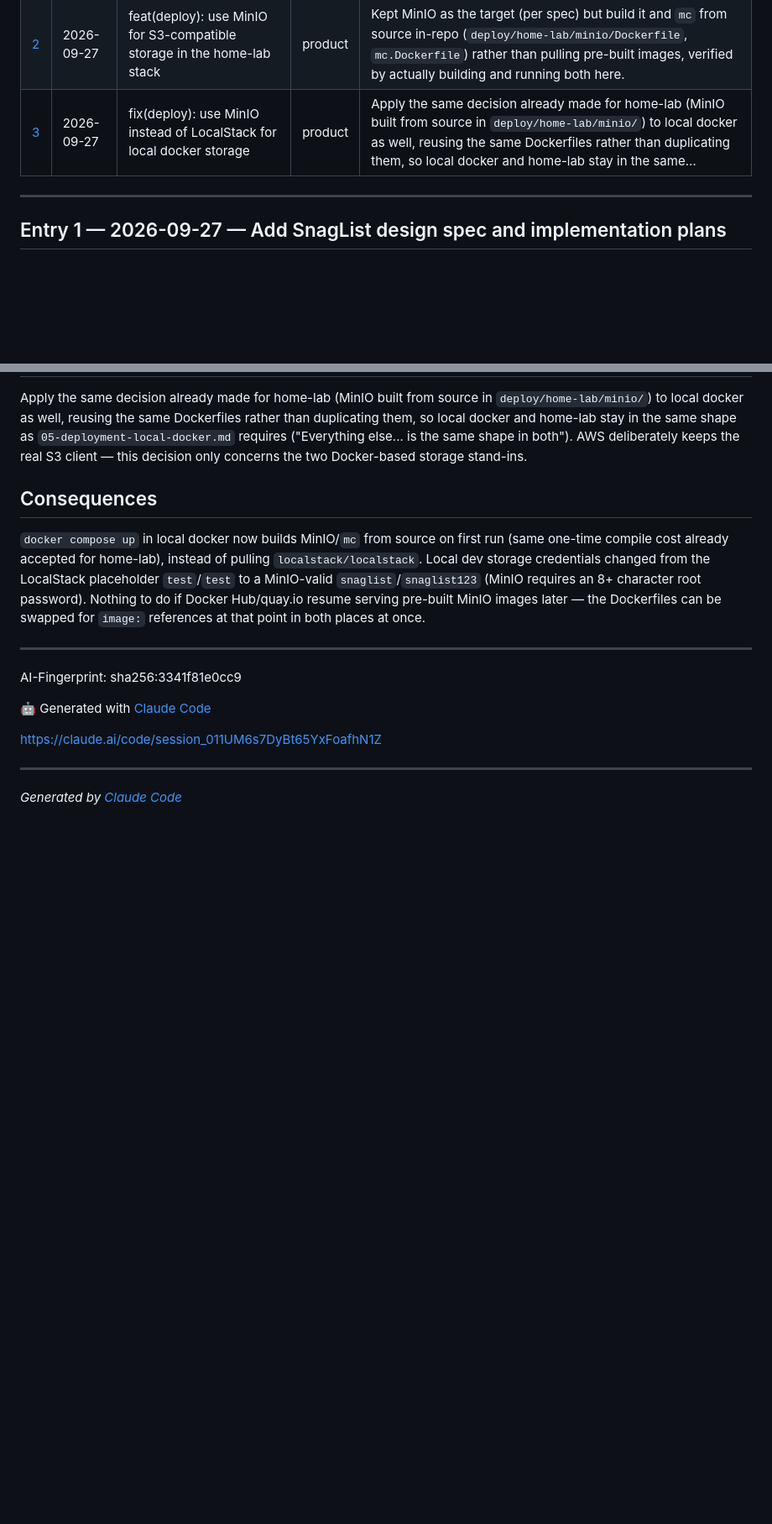
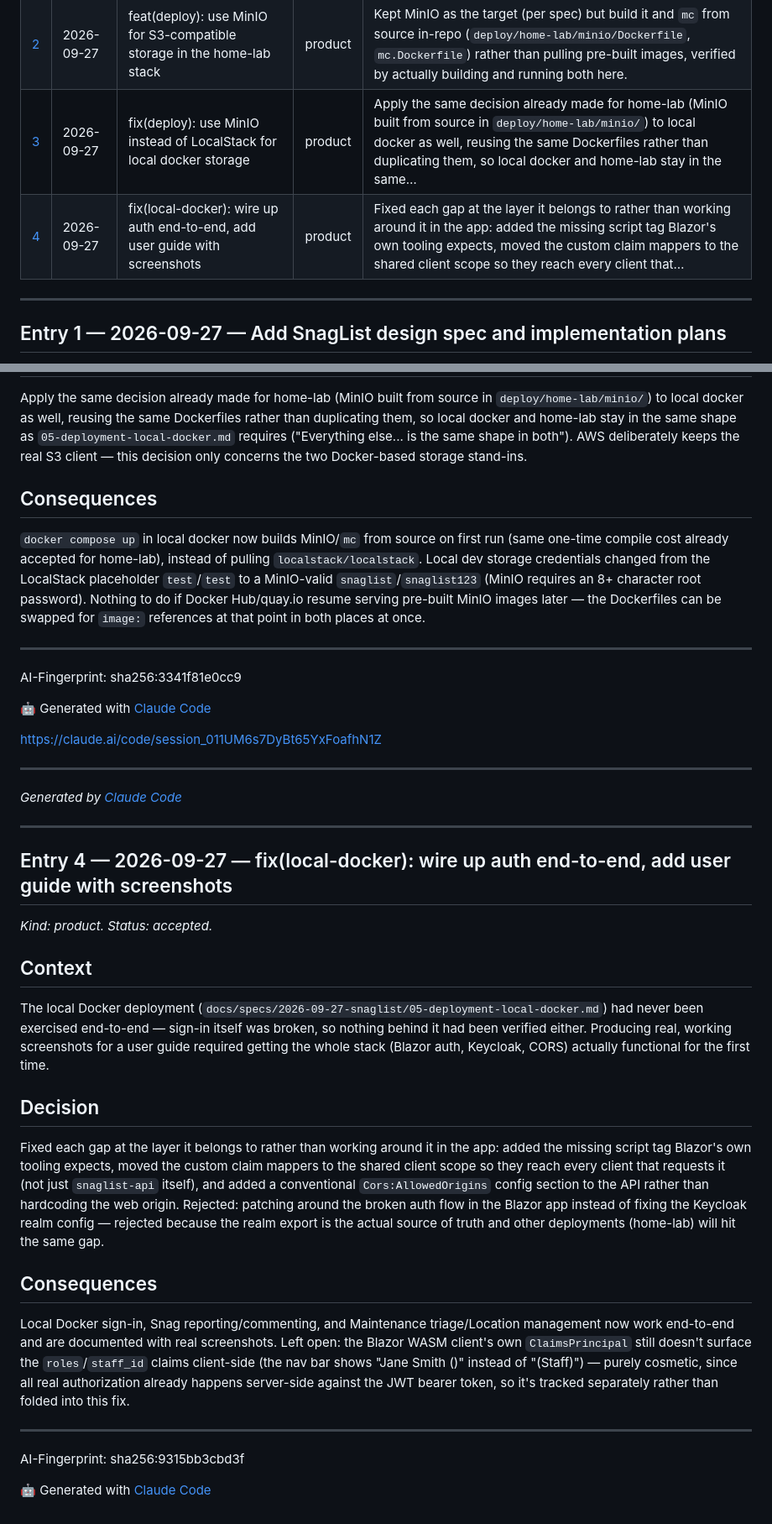
Before and after one commit to james-mitchell-ba/SnagList, a Markdown page: Narrative.md, 2 parts joined by grey strips. Shown at 84% size. Rendered like a GitHub page; blank space fills up the shorter version.

Commit message:
docs: propose narrative for PR #7

```diff
--- a/Narrative.md
+++ b/Narrative.md
@@ -11,6 +11,7 @@ This document records what was asked, what was decided, why, and what followed.
 | [1](#entry-add-snaglist-design-spec-and-implementation-plans) | 2026-09-27 | Add SnagList design spec and implementation plans | product | Reused from JointBooking, deliberately: Clean Architecture layering with a ports-and-adapters boundary; cursor pagination and RFC 7807 errors everywhere; optimistic concurrency via a body-carried expected version; hypermedia `_links` as… |
 | [2](#entry-feat-deploy-use-minio-for-s3-compatible-storage-in-the-home-lab-stack) | 2026-09-27 | feat(deploy): use MinIO for S3-compatible storage in the home-lab stack | product | Kept MinIO as the target (per spec) but build it and `mc` from source in-repo (`deploy/home-lab/minio/Dockerfile`, `mc.Dockerfile`) rather than pulling pre-built images, verified by actually building and running both here. |
 | [3](#entry-fix-deploy-use-minio-instead-of-localstack-for-local-docker-storage) | 2026-09-27 | fix(deploy): use MinIO instead of LocalStack for local docker storage | product | Apply the same decision already made for home-lab (MinIO built from source in `deploy/home-lab/minio/`) to local docker as well, reusing the same Dockerfiles rather than duplicating them, so local docker and home-lab stay in the same… |
+| [4](#entry-fix-local-docker-wire-up-auth-end-to-end-add-user-guide-with-screenshots) | 2026-09-27 | fix(local-docker): wire up auth end-to-end, add user guide with screenshots | product | Fixed each gap at the layer it belongs to rather than working around it in the app: added the missing script tag Blazor's own tooling expects, moved the custom claim mappers to the shared client scope so they reach every client that… |
 
 ---
 
@@ -143,3 +144,43 @@ https://claude.ai/code/session_011UM6s7DyBt65YxFoafhN1Z
 
 ---
 _Generated by [Claude Code](https://claude.ai/code/session_011UM6s7DyBt65YxFoafhN1Z)_
+
+---
+
+<a id="entry-fix-local-docker-wire-up-auth-end-to-end-add-user-guide-with-screenshots"></a>
+
+## Entry 4 — 2026-09-27 — fix(local-docker): wire up auth end-to-end, add user guide with screenshots
+
+*Kind: product. Status: accepted.*
+
+## Context
+
+The local Docker deployment (`docs/specs/2026-09-27-snaglist/05-deployment-local-docker.md`) had
+never been exercised end-to-end — sign-in itself was broken, so nothing behind it had been
+verified either. Producing real, working screenshots for a user guide required getting the whole
+stack (Blazor auth, Keycloak, CORS) actually functional for the first time.
+
+## Decision
+
+Fixed each gap at the layer it belongs to rather than working around it in the app: added the
+missing script tag Blazor's own tooling expects, moved the custom claim mappers to the shared
+client scope so they reach every client that requests it (not just `snaglist-api` itself), and
+added a conventional `Cors:AllowedOrigins` config section to the API rather than hardcoding the
+web origin. Rejected: patching around the broken auth flow in the Blazor app instead of fixing the
+Keycloak realm config — rejected because the realm export is the actual source of truth and other
+deployments (home-lab) will hit the same gap.
+
+## Consequences
+
+Local Docker sign-in, Snag reporting/commenting, and Maintenance triage/Location management now
+work end-to-end and are documented with real screenshots. Left open: the Blazor WASM client's own
+`ClaimsPrincipal` still doesn't surface the `roles`/`staff_id` claims client-side (the nav bar shows
+"Jane Smith ()" instead of "(Staff)") — purely cosmetic, since all real authorization already
+happens server-side against the JWT bearer token, so it's tracked separately rather than folded
+into this fix.
+
+---
+
+AI-Fingerprint: sha256:9315bb3cbd3f
+
+🤖 Generated with [Claude Code](https://claude.com/claude-code)
```
Also changed, not shown: narrative/entries/20260927-fix-local-docker-wire-up-auth-end-to-end-add-user-guide-with-screenshots.md (added, +42 -0 lines).
